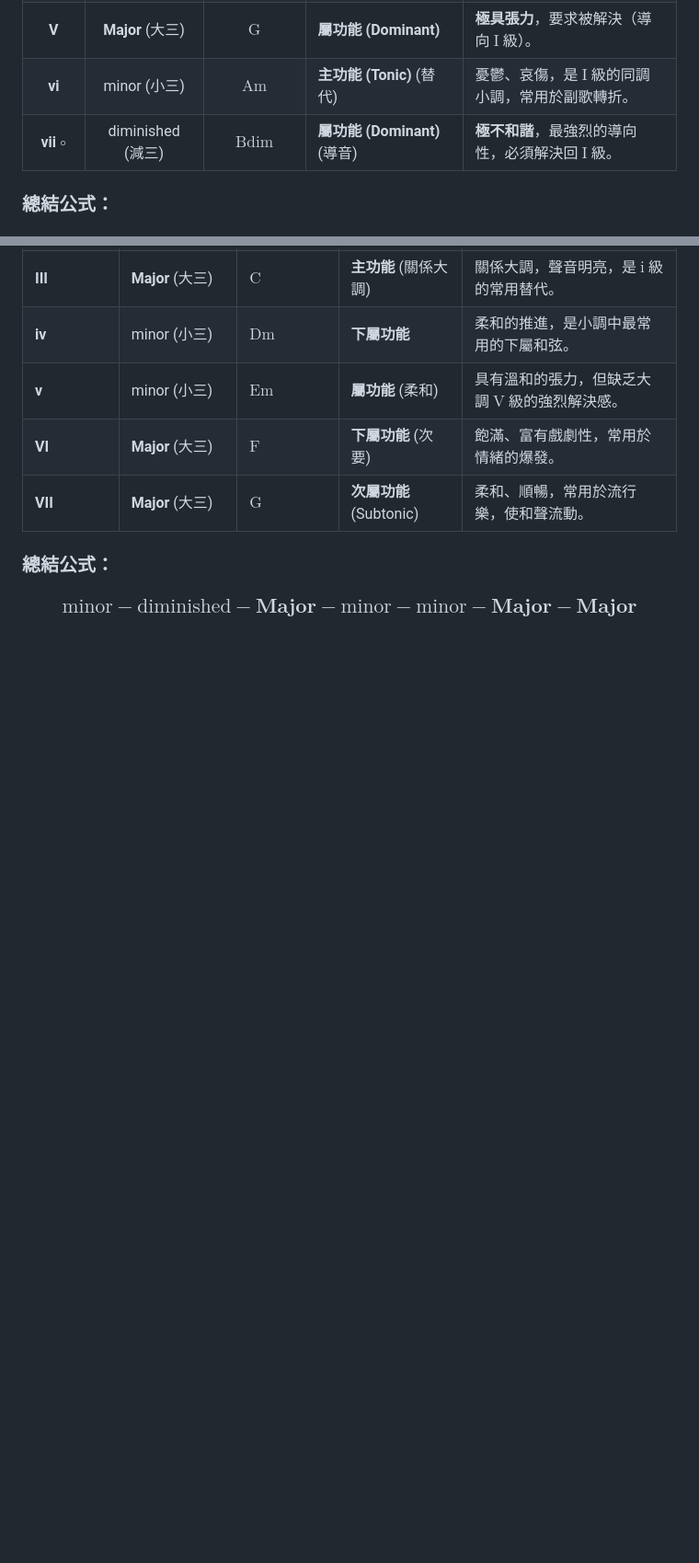
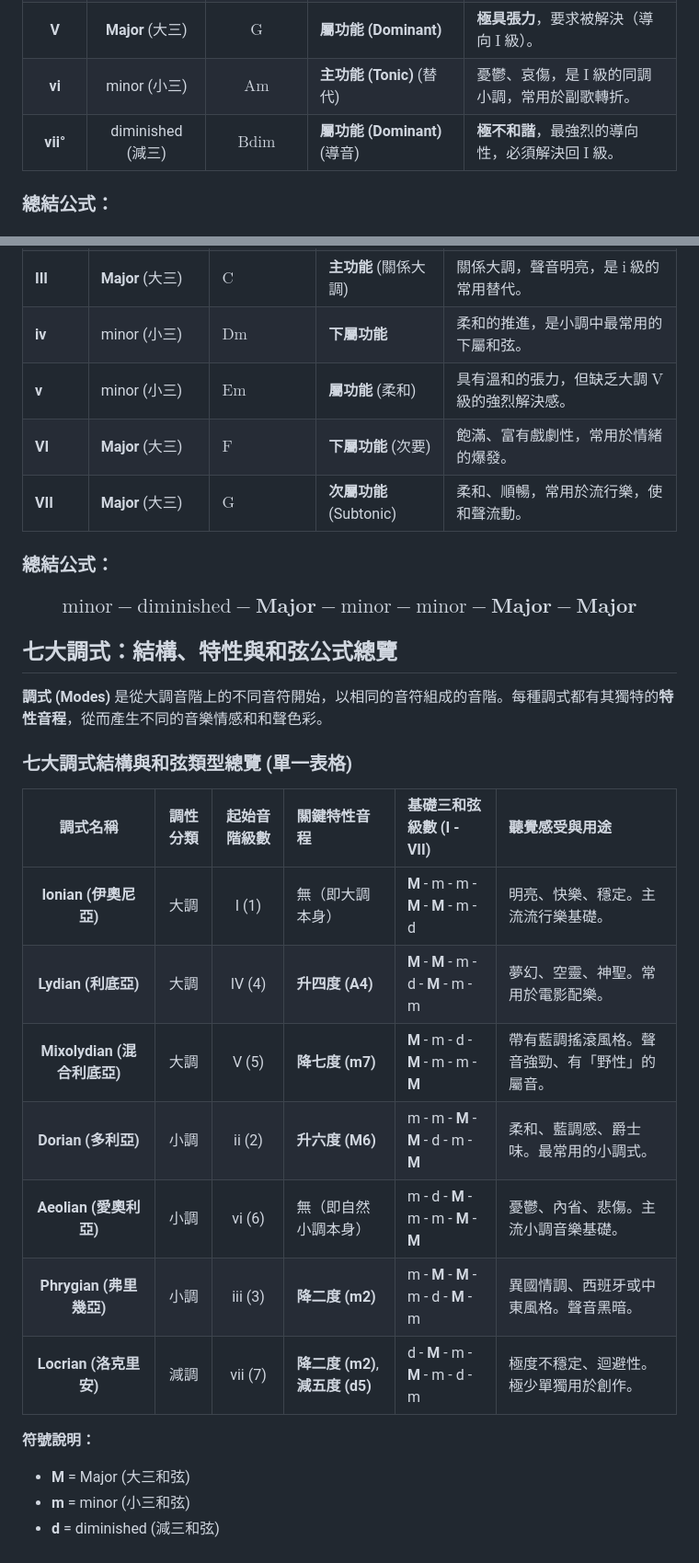
Before and after one commit to klhrd/tools, a Markdown page: chordtrans/README.md, 2 parts joined by grey strips. Shown: that part at 92% size. GitHub-like rendering; blank space fills up the shorter version.

```diff
--- a/chordtrans/README.md
+++ b/chordtrans/README.md
@@ -57,7 +57,7 @@ title: 音程名稱與全音域對照表
 | **IV** | **Major** (大三) | $\text{F}$ | **下屬功能 (Subdominant)** | 寬廣、穩定，是 $\text{I}$ 級和弦的最佳替代。 |
 | **V** | **Major** (大三) | $\text{G}$ | **屬功能 (Dominant)** | **極具張力**，要求被解決（導向 $\text{I}$ 級）。 |
 | **vi** | minor (小三) | $\text{Am}$ | **主功能 (Tonic)** (替代) | 憂鬱、哀傷，是 $\text{I}$ 級的同調小調，常用於副歌轉折。 |
-| **vii $\circ$** | diminished (減三) | $\text{Bdim}$ | **屬功能 (Dominant)** (導音) | **極不和諧**，最強烈的導向性，必須解決回 $\text{I}$ 級。 |
+| **vii°** | diminished (減三) | $\text{Bdim}$ | **屬功能 (Dominant)** (導音) | **極不和諧**，最強烈的導向性，必須解決回 $\text{I}$ 級。 |
 
 ### **總結公式：**
 ### $\mathbf{Major}$ - $\text{minor}$ - $\text{minor}$ - $\mathbf{Major}$ - $\mathbf{Major}$ - $\text{minor}$ - $\text{diminished}$
@@ -88,3 +88,23 @@ title: 音程名稱與全音域對照表
 
 ### **總結公式：**
 ### $$\text{minor} - \text{diminished} - \mathbf{Major} - \text{minor} - \text{minor} - \mathbf{Major} - \mathbf{Major}$$
+
+## 七大調式：結構、特性與和弦公式總覽
+**調式 (Modes)** 是從大調音階上的不同音符開始，以相同的音符組成的音階。每種調式都有其獨特的**特性音程**，從而產生不同的音樂情感和和聲色彩。
+
+### 七大調式結構與和弦類型總覽 (單一表格)
+
+| **調式名稱** | **調性分類** | **起始音階級數** | **關鍵特性音程** | **基礎三和弦級數 (I - VII)** | **聽覺感受與用途** |
+| :---: | :---: | :---: | :--- | :--- | :--- |
+| **Ionian (伊奧尼亞)** | 大調 | I (1) | 無（即大調本身） | **M** - m - m - **M** - **M** - m - d | 明亮、快樂、穩定。主流流行樂基礎。 |
+| **Lydian (利底亞)** | 大調 | IV (4) | **升四度 (A4)** | **M** - **M** - m - d - **M** - m - m | 夢幻、空靈、神聖。常用於電影配樂。 |
+| **Mixolydian (混合利底亞)** | 大調 | V (5) | **降七度 (m7)** | **M** - m - d - **M** - m - m - **M** | 帶有藍調搖滾風格。聲音強勁、有「野性」的屬音。 |
+| **Dorian (多利亞)** | 小調 | ii (2) | **升六度 (M6)** | m - m - **M** - **M** - d - m - **M** | 柔和、藍調感、爵士味。最常用的小調式。 |
+| **Aeolian (愛奧利亞)** | 小調 | vi (6) | 無（即自然小調本身） | m - d - **M** - m - m - **M** - **M** | 憂鬱、內省、悲傷。主流小調音樂基礎。 |
+| **Phrygian (弗里幾亞)** | 小調 | iii (3) | **降二度 (m2)** | m - **M** - **M** - m - d - **M** - m | 異國情調、西班牙或中東風格。聲音黑暗。 |
+| **Locrian (洛克里安)** | 減調 | vii (7) | **降二度 (m2)**, **減五度 (d5)** | d - **M** - m - **M** - m - d - m | 極度不穩定、迴避性。極少單獨用於創作。 |
+
+**符號說明：**
+* **M** = Major (大三和弦)
+* **m** = minor (小三和弦)
+* **d** = diminished (減三和弦)
```
Also changed, not shown: other parts of chordtrans/README.md (+1 -1 lines).
